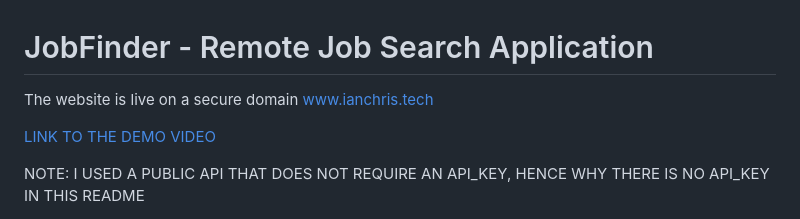
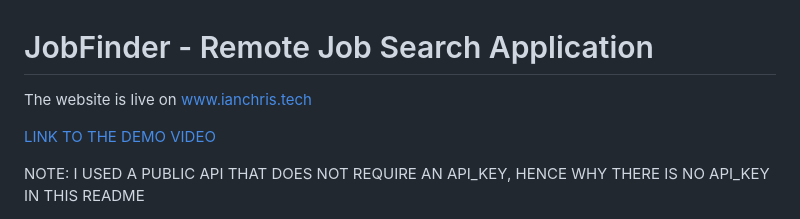
Before and after one commit to xinz-ctr/Playing-Around-with-APIs, a Markdown page: README.md, the part around the change. Drawn GitHub-style.

```diff
--- a/README.md
+++ b/README.md
@@ -1,6 +1,6 @@
 # JobFinder - Remote Job Search Application
 
-The website is live on a secure domain [www.ianchris.tech](https://www.ianchris.tech/)
+The website is live on [www.ianchris.tech](https://www.ianchris.tech/)
 
 [LINK TO THE DEMO VIDEO](https://drive.google.com/file/d/1mXKlubBtJgYZwKwm2SKkNyYyCrMhT5xs/view?usp=sharing)
 
```
